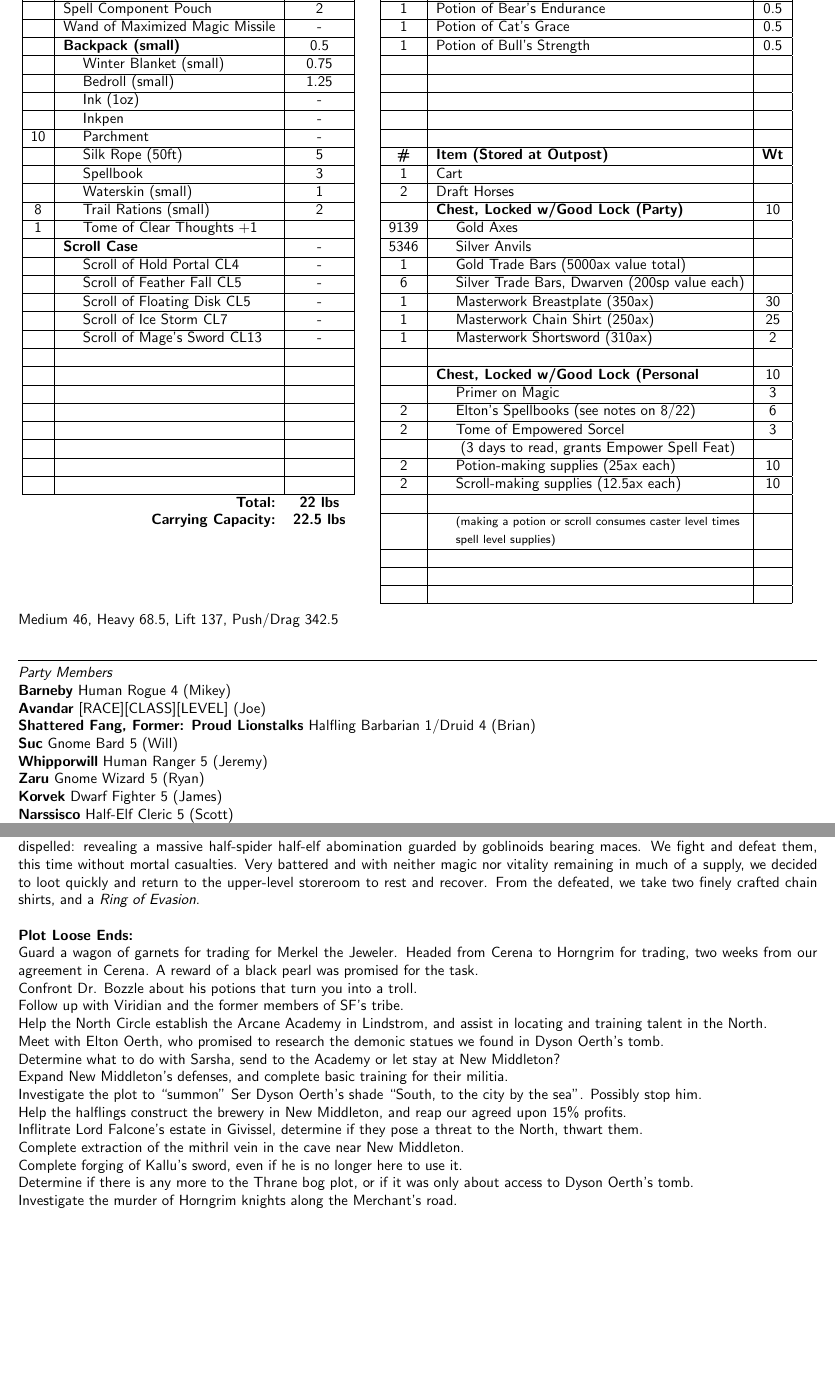
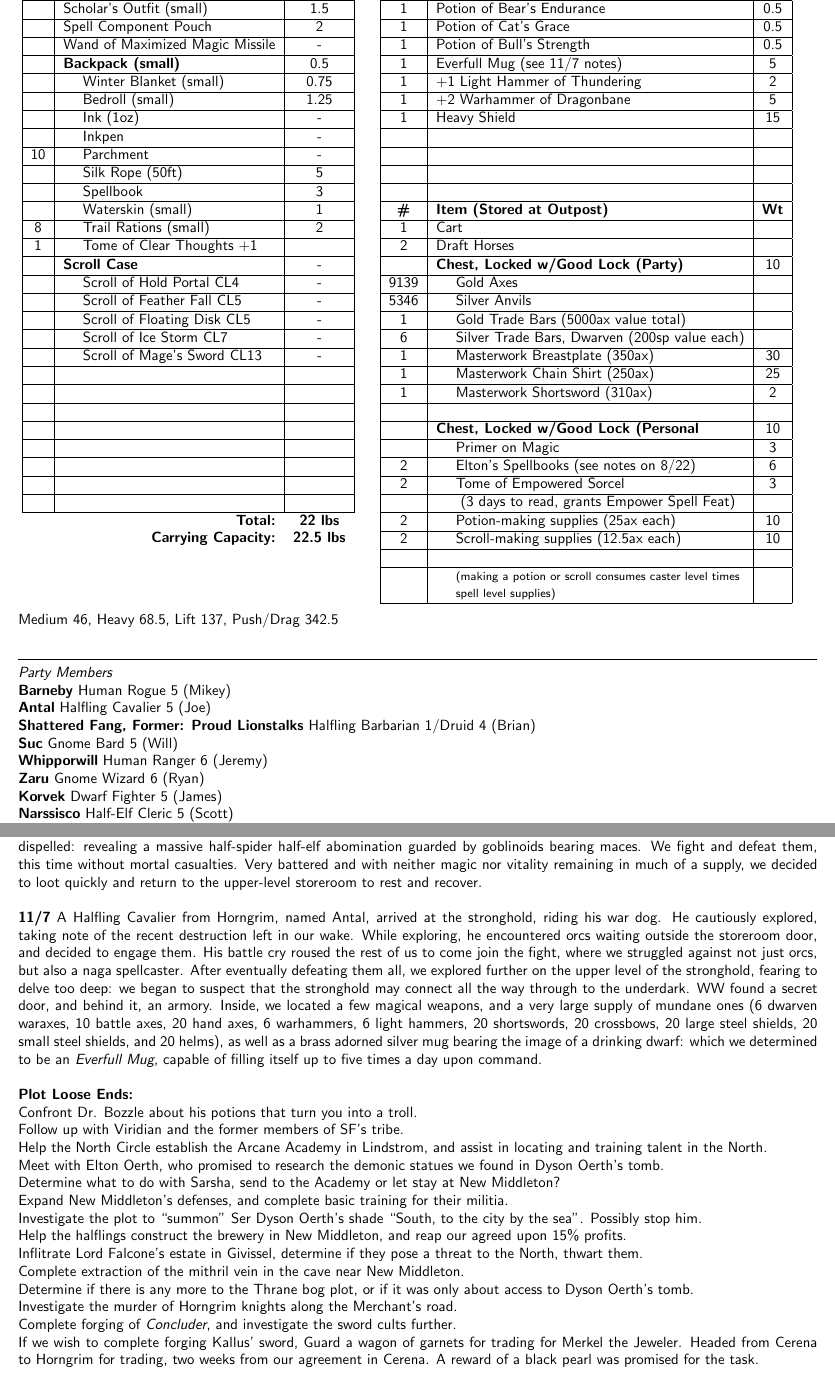
Before and after one commit to Falochu/Pathfinder, a LaTeX document (Zaru.tex): two parts of pages 2 and 10 of 10, joined at a grey line, cut so that both start at the same text, the shorter picture padded with empty space. Compiled offline with pdfLaTeX.

Commit message:
Updated to 11/7

```diff
--- a/Zaru.tex
+++ b/Zaru.tex
@@ -271,14 +271,16 @@
         \begin{tabular}{| c | l | c |}
         \row{\#}{Item (Party loot/supplies)}{Wt}{Bold}
         \row{2}{Masterwork Chain Shirt (250ax)}{50}{}
-        \row{1}{Ring of Evasion}{2}{}
         \row{6}{Potion of Cure Light Wounds}{1}{}
         \row{6}{Potion of Cure Moderate Wounds}{1}{}
         \row{4}{Potion of Cure Serious Wounds}{2}{}
         \row{1}{Potion of Bear's Endurance}{0.5}{}
         \row{1}{Potion of Cat's Grace}{0.5}{}
         \row{1}{Potion of Bull's Strength}{0.5}{}
-        \row{}{}{}{}
+        \row{1}{Everfull Mug (see 11/7 notes)}{5}{}
+        \row{1}{+1 Light Hammer of Thundering}{2}{}
+        \row{1}{+2 Warhammer of Dragonbane}{5}{}
+        \row{1}{Heavy Shield}{15}{}
         \row{}{}{}{}
         \row{}{}{}{}
         \row{}{}{}{}
@@ -315,12 +317,12 @@
 
 \fullline
 \noindent\emph{Party Members} \\
-\textbf{Barneby} Human Rogue 4 (Mikey) \\
-\textbf{Avandar} [RACE][CLASS][LEVEL] (Joe) \\
+\textbf{Barneby} Human Rogue 5 (Mikey) \\
+\textbf{Antal} Halfling Cavalier 5 (Joe) \\
 \textbf{Shattered Fang, \emph{Former: Proud Lionstalks}} Halfling Barbarian 1/Druid 4 (Brian) \\
 \textbf{Suc} Gnome Bard 5 (Will) \\
-\textbf{Whipporwill} Human Ranger 5 (Jeremy) \\
-\textbf{Zaru} Gnome Wizard 5 (Ryan) \\
+\textbf{Whipporwill} Human Ranger 6 (Jeremy) \\
+\textbf{Zaru} Gnome Wizard 6 (Ryan) \\
 \textbf{Korvek} Dwarf Fighter 5 (James) \\
 \textbf{Narssisco} Half-Elf Cleric 5 (Scott) \\
 \sout{\textbf{Gavin} Half-Elf Dragoon 4 (Mike)}\\
@@ -619,11 +621,12 @@ Creates an unmoving sphere, half outside the ground, opaque from the outside but
 
 \noindent \textbf{10/16} We delved further into the stronghold, and found a huge store of provisions, likely looted from nearby caravans.  In the storeroom, we found a magic coin mounted to a necklace: a coin of luck, which we gave to Suk.  Behind a closed double-door, we encountered a trio of trolls.  We fight valiantly, and ultimately defeat them, but not before Kallus is slain to a massive series of hits in a short period of time. Suk vows to sing of his valor, and the rest of us grimly prepare to move on.  In the jail room, the furthest we entered the stronghold previously, we find stairs leading down, and we began to descend\ldots \\
 
-\noindent \textbf{10/25} Just before we descend, we encountered a rogue-sorcerer who had been sneaking about since before we arrived, named Evan Ridell. For the benefit of protection in numbers, he agreed to join us.  At the bottom of the steps, the darkness transforms from natural to arcane in nature.  Blind but able to feel our way around, we found a statue, and upon touching it, the darkness was dispelled: revealing a massive half-spider half-elf abomination guarded by goblinoids bearing maces. We fight and defeat them, this time without mortal casualties. Very battered and with neither magic nor vitality remaining in much of a supply, we decided to loot quickly and return to the upper-level storeroom to rest and recover. From the defeated, we take two finely crafted chain shirts, and a \emph{Ring of Evasion}. \\
+\noindent \textbf{10/25} Just before we descend, we encountered a rogue-sorcerer who had been sneaking about since before we arrived, named Evan Ridell. For the benefit of protection in numbers, he agreed to join us.  At the bottom of the steps, the darkness transforms from natural to arcane in nature.  Blind but able to feel our way around, we found a statue, and upon touching it, the darkness was dispelled: revealing a massive half-spider half-elf abomination guarded by goblinoids bearing maces. We fight and defeat them, this time without mortal casualties. Very battered and with neither magic nor vitality remaining in much of a supply, we decided to loot quickly and return to the upper-level storeroom to rest and recover.  \\
+
+\noindent \textbf{11/7} A Halfling Cavalier from Horngrim, named Antal, arrived at the stronghold, riding his war dog.  He cautiously explored, taking note of the recent destruction left in our wake.  While exploring, he encountered orcs waiting outside the storeroom door, and decided to engage them.  His battle cry roused the rest of us to come join the fight, where we struggled against not just orcs, but also a naga spellcaster.  After eventually defeating them all, we explored further on the upper level of the stronghold, fearing to delve too deep: we began to suspect that the stronghold may connect all the way through to the underdark.  WW found a secret door, and behind it, an armory.  Inside, we located a few magical weapons, and a very large supply of mundane ones (6 dwarven waraxes, 10 battle axes, 20 hand axes, 6 warhammers, 6 light hammers, 20 shortswords, 20 crossbows, 20 large steel shields, 20 small steel shields, and 20 helms), as well as a brass adorned silver mug bearing the image of a drinking dwarf: which we determined to be an \emph{Everfull Mug}, capable of filling itself up to five times a day upon command. \\
 
 
 \noindent \textbf{Plot Loose Ends:} \\
-Guard a wagon of garnets for trading for Merkel the Jeweler. Headed from Cerena to Horngrim for trading, two weeks from our agreement in Cerena. A reward of a black pearl was promised for the task.\\
 Confront Dr. Bozzle about his potions that turn you into a troll.\\
 Follow up with Viridian and the former members of SF's tribe.\\
 Help the North Circle establish the Arcane Academy in Lindstrom, and assist in locating and training talent in the North.\\
@@ -634,9 +637,10 @@ Investigate the plot to ``summon'' Ser Dyson Oerth's shade ``South, to the city
 Help the halflings construct the brewery in New Middleton, and reap our agreed upon 15\% profits.\\
 Inflitrate Lord Falcone's estate in Givissel, determine if they pose a threat to the North, thwart them.\\
 Complete extraction of the mithril vein in the cave near New Middleton.\\
-Complete forging of Kallu's sword, even if he is no longer here to use it.\\
 Determine if there is any more to the Thrane bog plot, or if it was only about access to Dyson Oerth's tomb.\\
 Investigate the murder of Horngrim knights along the Merchant's road.\\
+Complete forging of \emph{Concluder}, and investigate the sword cults further.\\
+If we wish to complete forging Kallus' sword, Guard a wagon of garnets for trading for Merkel the Jeweler. Headed from Cerena to Horngrim for trading, two weeks from our agreement in Cerena. A reward of a black pearl was promised for the task.\\
 
 
 \end{document}
```
Also changed, not shown: Zaru.tex (8 more changed lines).
